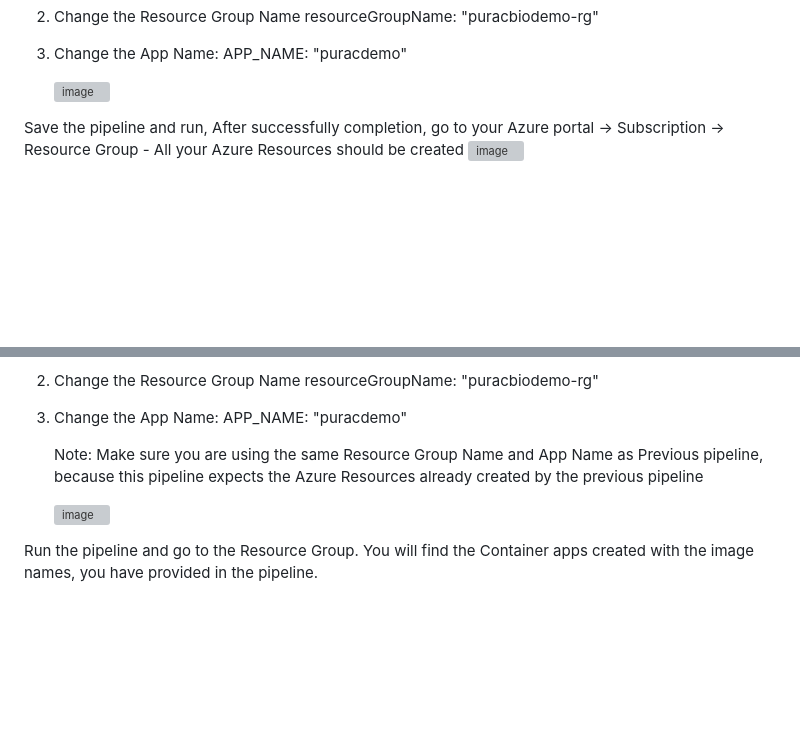
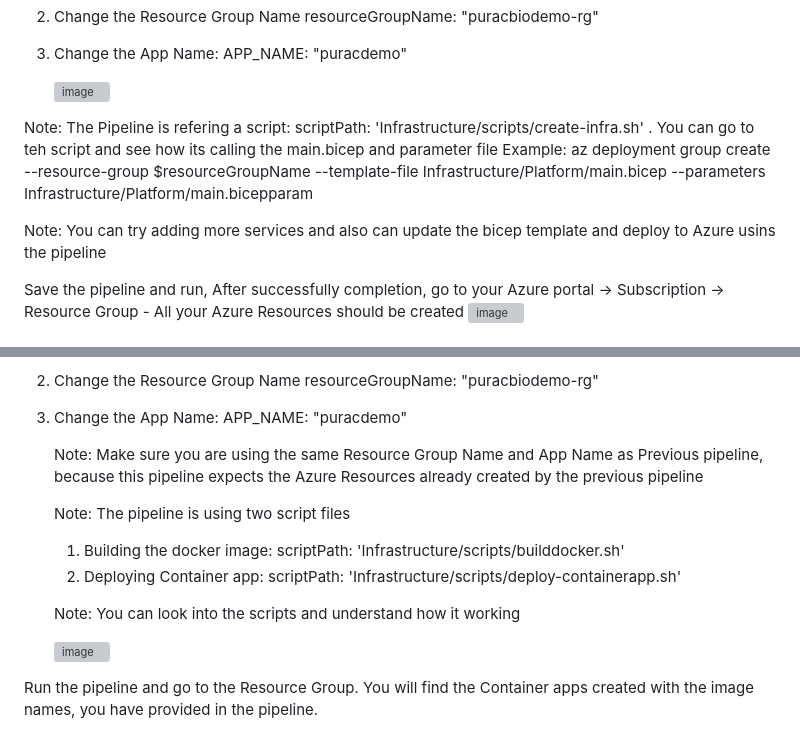
Before and after one commit to damayantiazure/puracbio-containerapp, a Markdown page: README.md, 2 parts joined by grey strips. GitHub-like rendering; blank space fills up the shorter version; grey boxes are pictures that could not be loaded.

```diff
--- a/README.md
+++ b/README.md
@@ -100,6 +100,10 @@ Create Service connection: https://learn.microsoft.com/en-us/azure/devops/pipeli
 
     ![image](https://github.com/user-attachments/assets/6cd0ab2f-c5aa-4668-bdfd-1ee4e0766211)
 
+Note: The Pipeline is refering a script: scriptPath: 'Infrastructure/scripts/create-infra.sh' . You can go to teh script and see how its calling the main.bicep and parameter file
+Example: az deployment group create --resource-group $resourceGroupName --template-file Infrastructure/Platform/main.bicep  --parameters Infrastructure/Platform/main.bicepparam
+
+Note: You can try adding more services and also can update the bicep template and deploy to Azure usins the pipeline
 
    Save the pipeline and run, After successfully completion, go to your Azure portal -> Subscription -> Resource Group - All your Azure Resources should be created
    ![image](https://github.com/user-attachments/assets/1a34e03c-53a1-4b11-99d4-cc456d04ffd7)
@@ -121,6 +125,12 @@ Create Service connection: https://learn.microsoft.com/en-us/azure/devops/pipeli
 
     Note: Make sure you are using the same Resource Group Name and App Name as Previous pipeline, because this pipeline expects the Azure Resources already created by the previous pipeline
 
+    Note: The pipeline is using two script files
+    1. Building the docker image:  scriptPath: 'Infrastructure/scripts/builddocker.sh'
+    2. Deploying Container app: scriptPath: 'Infrastructure/scripts/deploy-containerapp.sh'
+
+    Note: You can look into the scripts and understand how it working
+
     ![image](https://github.com/user-attachments/assets/86c95de0-3072-46d8-8b91-c6b4eeb41ca2)
 
  Run the pipeline and go to the Resource Group. You will find the Container apps created with the image names, you have provided in the pipeline.
```
